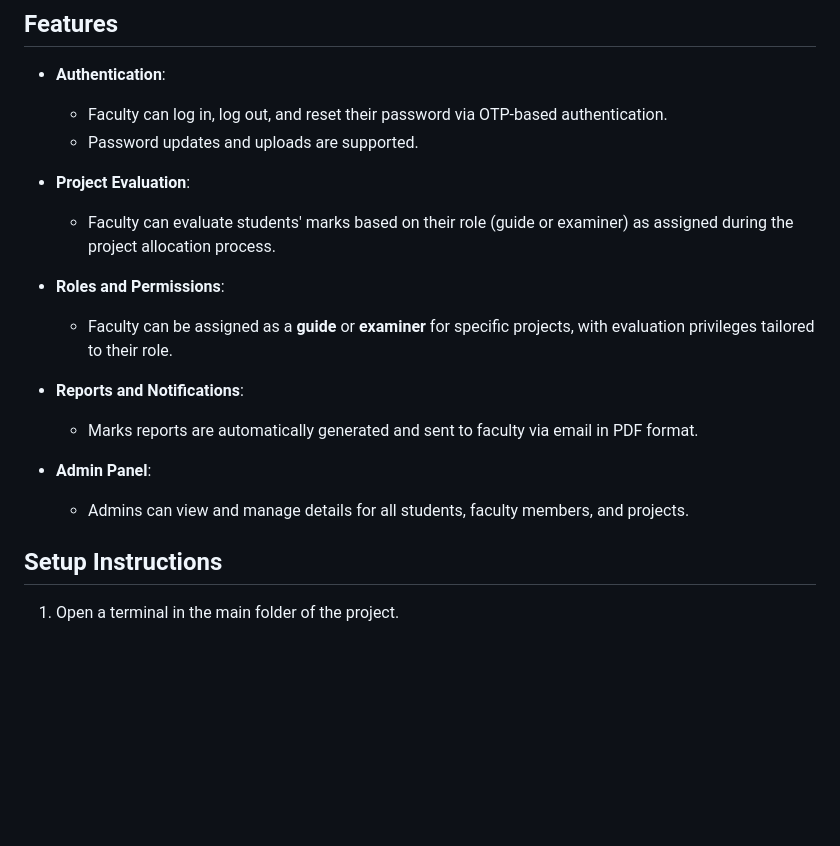
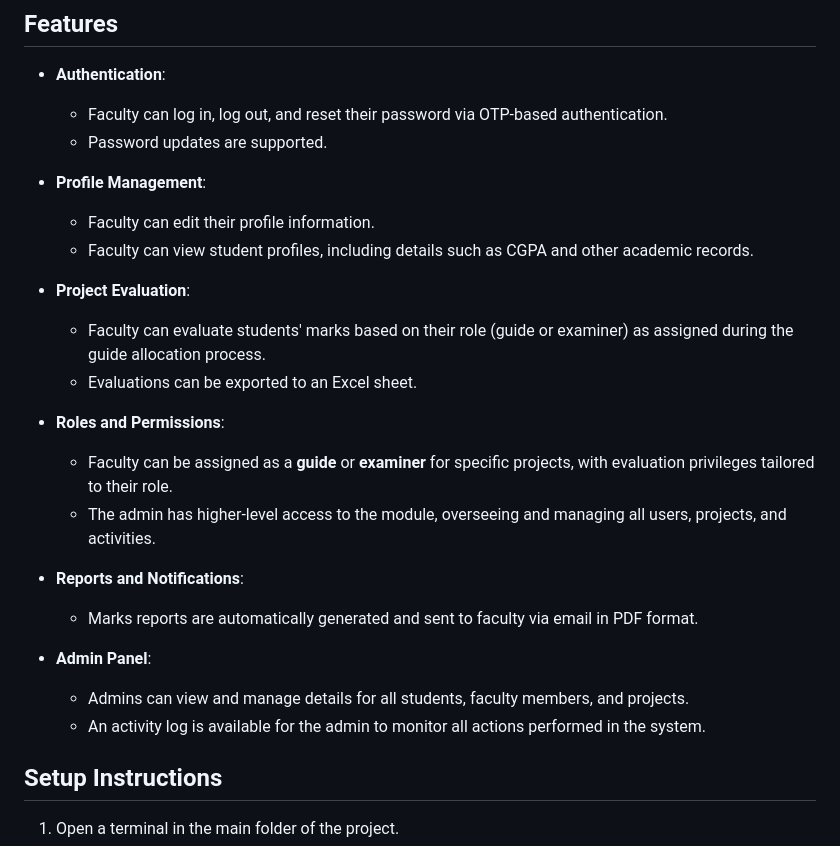
Before and after one commit to Nithin1729S/IT303-Mini-Project, a Markdown page: README.md, the part around the change. Rendered like a GitHub page; blank space fills up the shorter version.

Commit message:
corrections

```diff
--- a/README.md
+++ b/README.md
@@ -74,19 +74,26 @@
 
 - **Authentication**:
   - Faculty can log in, log out, and reset their password via OTP-based authentication.
-  - Password updates and uploads are supported.
+  - Password updates are supported.
+
+- **Profile Management**:
+  - Faculty can edit their profile information.
+  - Faculty can view student profiles, including details such as CGPA and other academic records.
 
 - **Project Evaluation**:
-  - Faculty can evaluate students' marks based on their role (guide or examiner) as assigned during the project allocation process.
+  - Faculty can evaluate students' marks based on their role (guide or examiner) as assigned during the guide allocation process.
+  - Evaluations can be exported to an Excel sheet.
 
 - **Roles and Permissions**:
   - Faculty can be assigned as a **guide** or **examiner** for specific projects, with evaluation privileges tailored to their role.
+  - The admin has higher-level access to the module, overseeing and managing all users, projects, and activities.
 
 - **Reports and Notifications**:
   - Marks reports are automatically generated and sent to faculty via email in PDF format.
 
 - **Admin Panel**:
   - Admins can view and manage details for all students, faculty members, and projects.
+  - An activity log is available for the admin to monitor all actions performed in the system.
 
 
 ## Setup Instructions
```
